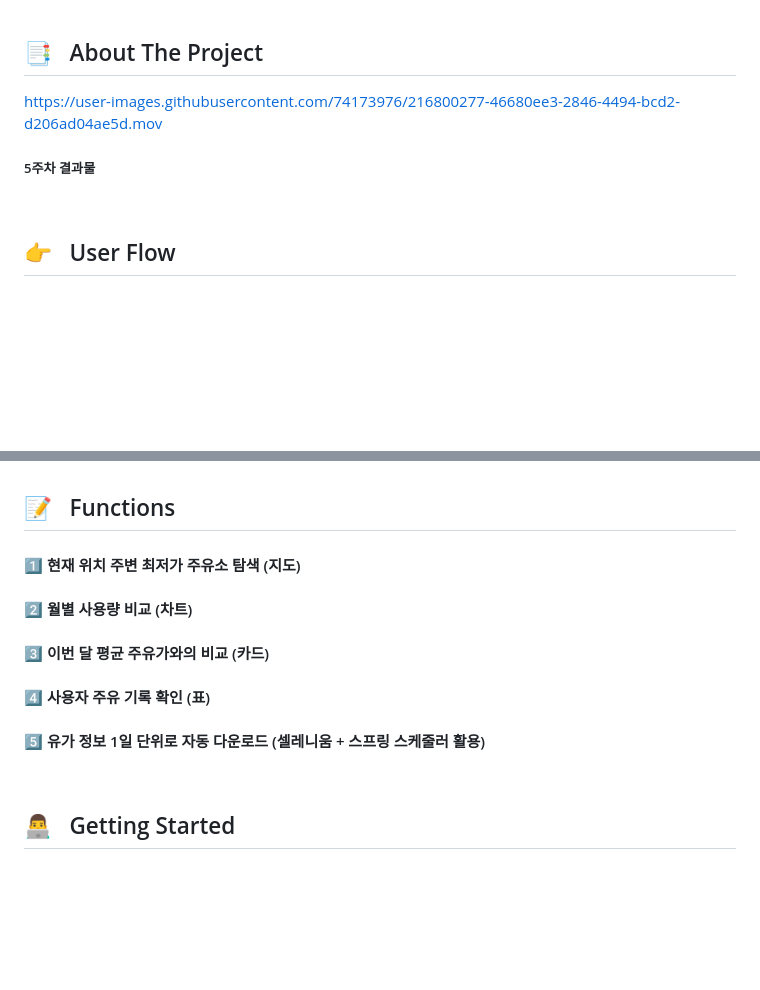
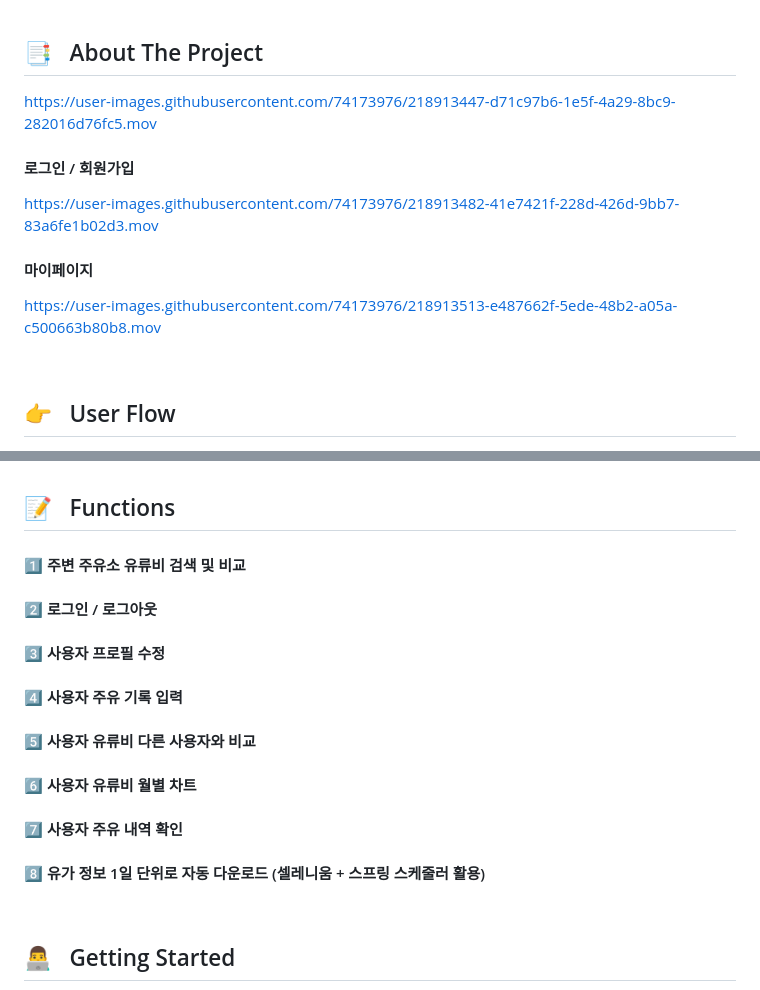
Before and after one commit to softeerbootcamp/Team6-Oil-Pocket, a Markdown page: readme.md, 2 parts joined by grey strips. Drawn GitHub-style; blank space fills up the shorter version.

```diff
--- a/readme.md
+++ b/readme.md
@@ -23,9 +23,15 @@
 
 ## 📑 &nbsp; About The Project
 
-https://user-images.githubusercontent.com/74173976/216800277-46680ee3-2846-4494-bcd2-d206ad04ae5d.mov
+https://user-images.githubusercontent.com/74173976/218913447-d71c97b6-1e5f-4a29-8bc9-282016d76fc5.mov
 
-##### 5주차 결과물
+#### 로그인 / 회원가입
+
+https://user-images.githubusercontent.com/74173976/218913482-41e7421f-228d-426d-9bb7-83a6fe1b02d3.mov
+
+#### 마이페이지
+
+https://user-images.githubusercontent.com/74173976/218913513-e487662f-5ede-48b2-a05a-c500663b80b8.mov
 
 <br>
 
@@ -61,11 +67,14 @@ BE : &nbsp; <img src="https://img.shields.io/badge/Java-A8B9CC?style=flat&logo=o
 <br>
 
 ## 📝 &nbsp; Functions
-#### 1️⃣ 현재 위치 주변 최저가 주유소 탐색 (지도)
-#### 2️⃣ 월별 사용량 비교 (차트)
-#### 3️⃣ 이번 달 평균 주유가와의 비교 (카드)
-#### 4️⃣ 사용자 주유 기록 확인 (표)
-#### 5️⃣ 유가 정보 1일 단위로 자동 다운로드 (셀레니움 + 스프링 스케줄러 활용)
+#### 1️⃣ 주변 주유소 유류비 검색 및 비교
+#### 2️⃣ 로그인 / 로그아웃
+#### 3️⃣ 사용자 프로필 수정
+#### 4️⃣ 사용자 주유 기록 입력
+#### 5️⃣ 사용자 유류비 다른 사용자와 비교
+#### 6️⃣ 사용자 유류비 월별 차트
+#### 7️⃣ 사용자 주유 내역 확인
+#### 8️⃣ 유가 정보 1일 단위로 자동 다운로드 (셀레니움 + 스프링 스케줄러 활용)
 
 <br>
 
```
Also changed, not shown: other parts of readme.md (+0 -2 lines).
